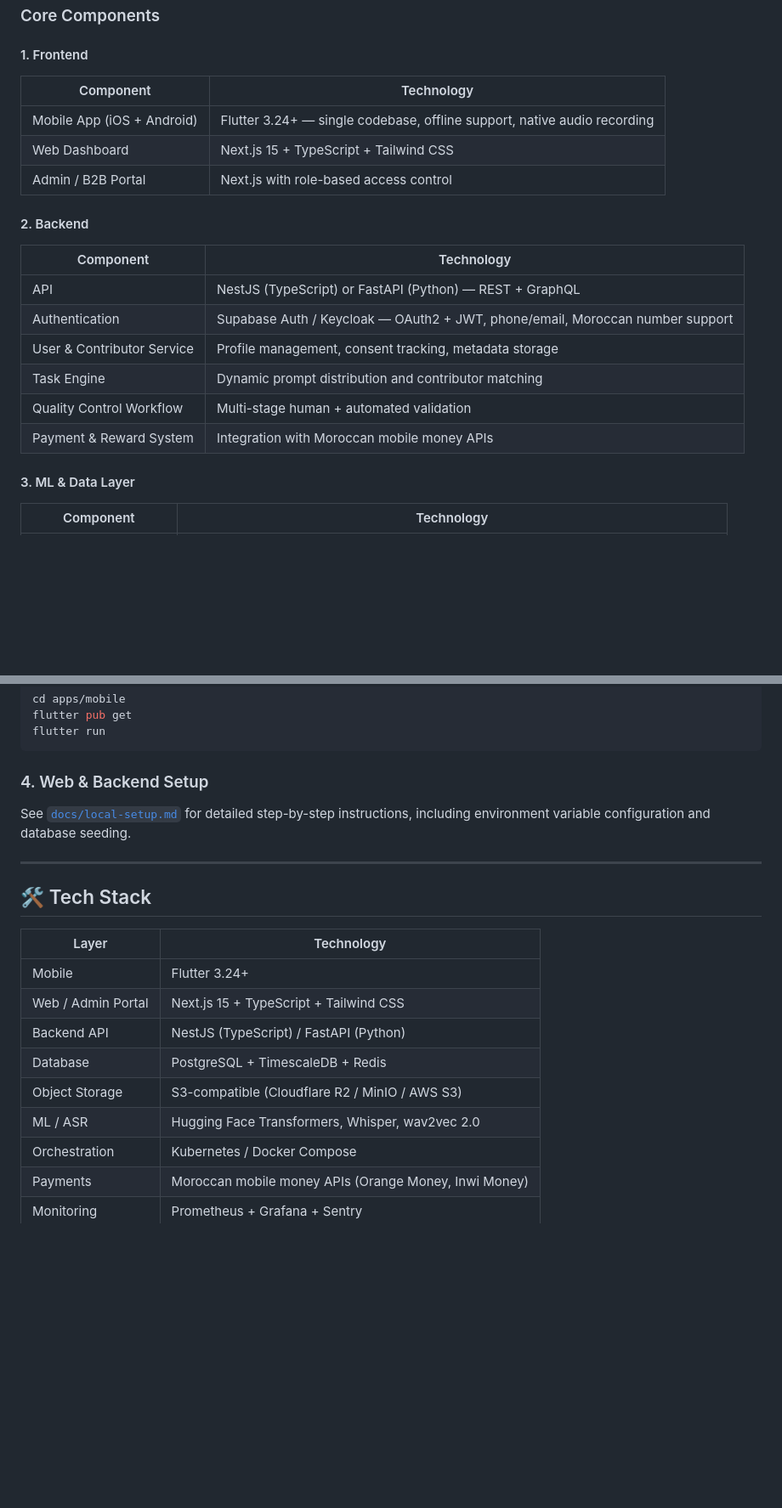
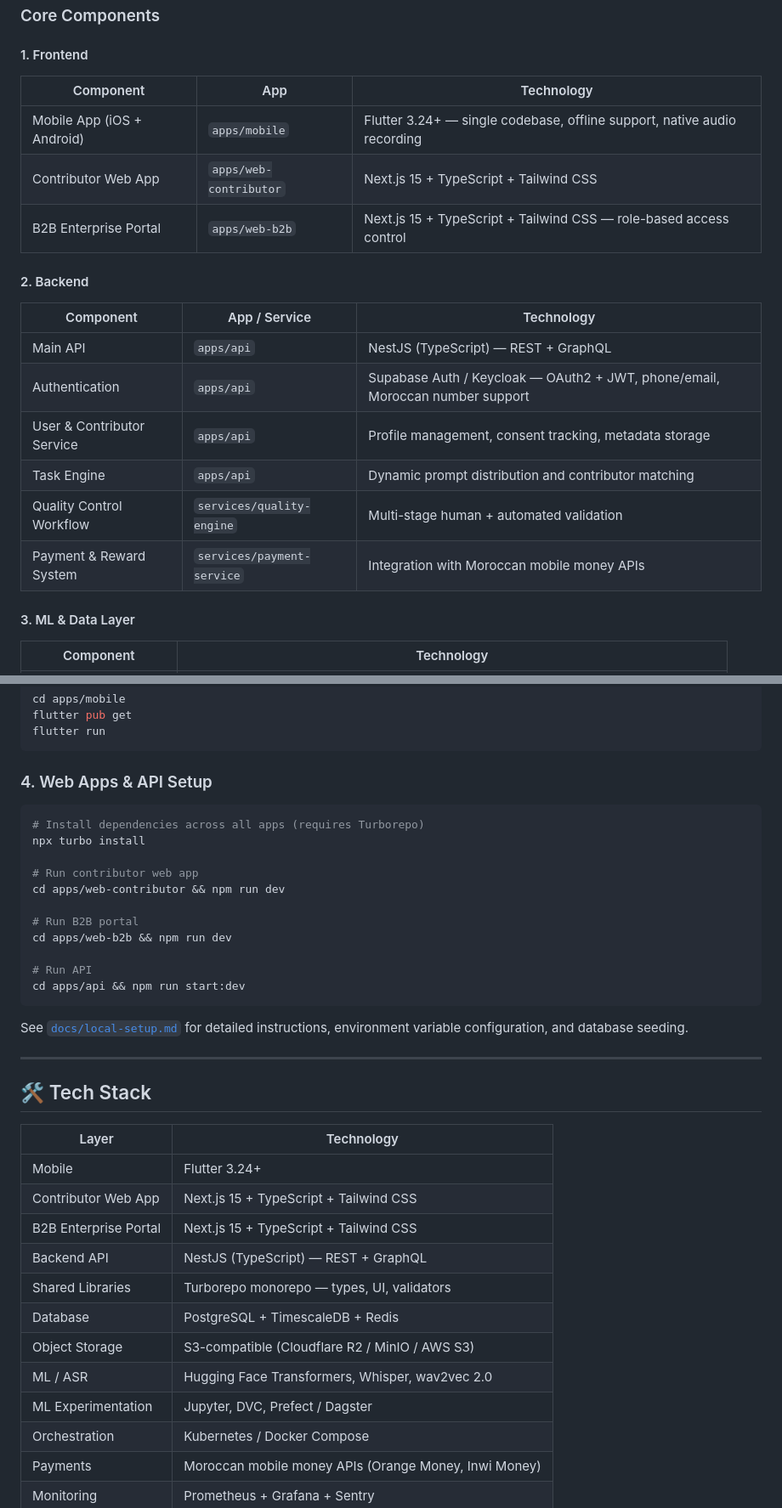
Before and after one commit to biko2020/Tkllm-darija, a Markdown page: README.md, 2 parts joined by grey strips. Shown at 85% size. Rendered like a GitHub page; blank space fills up the shorter version.

````diff
--- a/README.md
+++ b/README.md
@@ -86,21 +87,21 @@ Storage & Databases
 ### Core Components
 
 #### 1. Frontend
-| Component | Technology |
-|---|---|
-| Mobile App (iOS + Android) | Flutter 3.24+ — single codebase, offline support, native audio recording |
-| Web Dashboard | Next.js 15 + TypeScript + Tailwind CSS |
-| Admin / B2B Portal | Next.js with role-based access control |
+| Component | App | Technology |
+|---|---|---|
+| Mobile App (iOS + Android) | `apps/mobile` | Flutter 3.24+ — single codebase, offline support, native audio recording |
+| Contributor Web App | `apps/web-contributor` | Next.js 15 + TypeScript + Tailwind CSS |
+| B2B Enterprise Portal | `apps/web-b2b` | Next.js 15 + TypeScript + Tailwind CSS — role-based access control |
 
 #### 2. Backend
-| Component | Technology |
-|---|---|
-| API | NestJS (TypeScript) or FastAPI (Python) — REST + GraphQL |
-| Authentication | Supabase Auth / Keycloak — OAuth2 + JWT, phone/email, Moroccan number support |
-| User & Contributor Service | Profile management, consent tracking, metadata storage |
-| Task Engine | Dynamic prompt distribution and contributor matching |
-| Quality Control Workflow | Multi-stage human + automated validation |
-| Payment & Reward System | Integration with Moroccan mobile money APIs |
+| Component | App / Service | Technology |
+|---|---|---|
+| Main API | `apps/api` | NestJS (TypeScript) — REST + GraphQL |
+| Authentication | `apps/api` | Supabase Auth / Keycloak — OAuth2 + JWT, phone/email, Moroccan number support |
+| User & Contributor Service | `apps/api` | Profile management, consent tracking, metadata storage |
+| Task Engine | `apps/api` | Dynamic prompt distribution and contributor matching |
+| Quality Control Workflow | `services/quality-engine` | Multi-stage human + automated validation |
+| Payment & Reward System | `services/payment-service` | Integration with Moroccan mobile money APIs |
 
 #### 3. ML & Data Layer
 | Component | Technology |
@@ -213,9 +251,23 @@ flutter pub get
 flutter run
 ```
 
-### 4. Web & Backend Setup
+### 4. Web Apps & API Setup
 
-See [`docs/local-setup.md`](docs/local-setup.md) for detailed step-by-step instructions, including environment variable configuration and database seeding.
+```bash
+# Install dependencies across all apps (requires Turborepo)
+npx turbo install
+
+# Run contributor web app
+cd apps/web-contributor && npm run dev
+
+# Run B2B portal
+cd apps/web-b2b && npm run dev
+
+# Run API
+cd apps/api && npm run start:dev
+```
+
+See [`docs/local-setup.md`](docs/local-setup.md) for detailed instructions, environment variable configuration, and database seeding.
 
 ---
 
@@ -224,11 +276,14 @@ See [`docs/local-setup.md`](docs/local-setup.md) for detailed step-by-step instr
 | Layer | Technology |
 |---|---|
 | Mobile | Flutter 3.24+ |
-| Web / Admin Portal | Next.js 15 + TypeScript + Tailwind CSS |
-| Backend API | NestJS (TypeScript) / FastAPI (Python) |
+| Contributor Web App | Next.js 15 + TypeScript + Tailwind CSS |
+| B2B Enterprise Portal | Next.js 15 + TypeScript + Tailwind CSS |
+| Backend API | NestJS (TypeScript) — REST + GraphQL |
+| Shared Libraries | Turborepo monorepo — types, UI, validators |
 | Database | PostgreSQL + TimescaleDB + Redis |
 | Object Storage | S3-compatible (Cloudflare R2 / MinIO / AWS S3) |
 | ML / ASR | Hugging Face Transformers, Whisper, wav2vec 2.0 |
+| ML Experimentation | Jupyter, DVC, Prefect / Dagster |
 | Orchestration | Kubernetes / Docker Compose |
 | Payments | Moroccan mobile money APIs (Orange Money, Inwi Money) |
 | Monitoring | Prometheus + Grafana + Sentry |
````
Also changed, not shown: other parts of README.md (+62 -24 lines).
